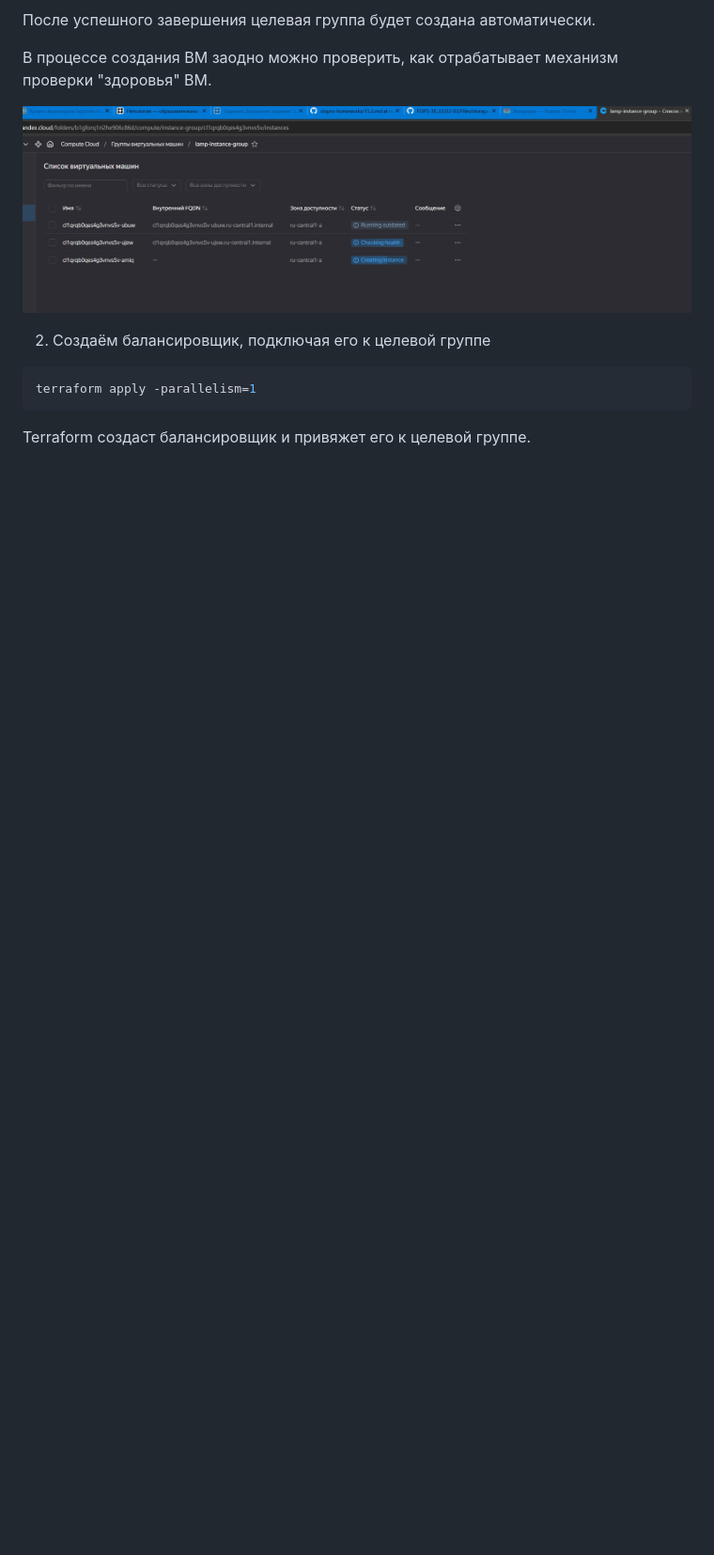
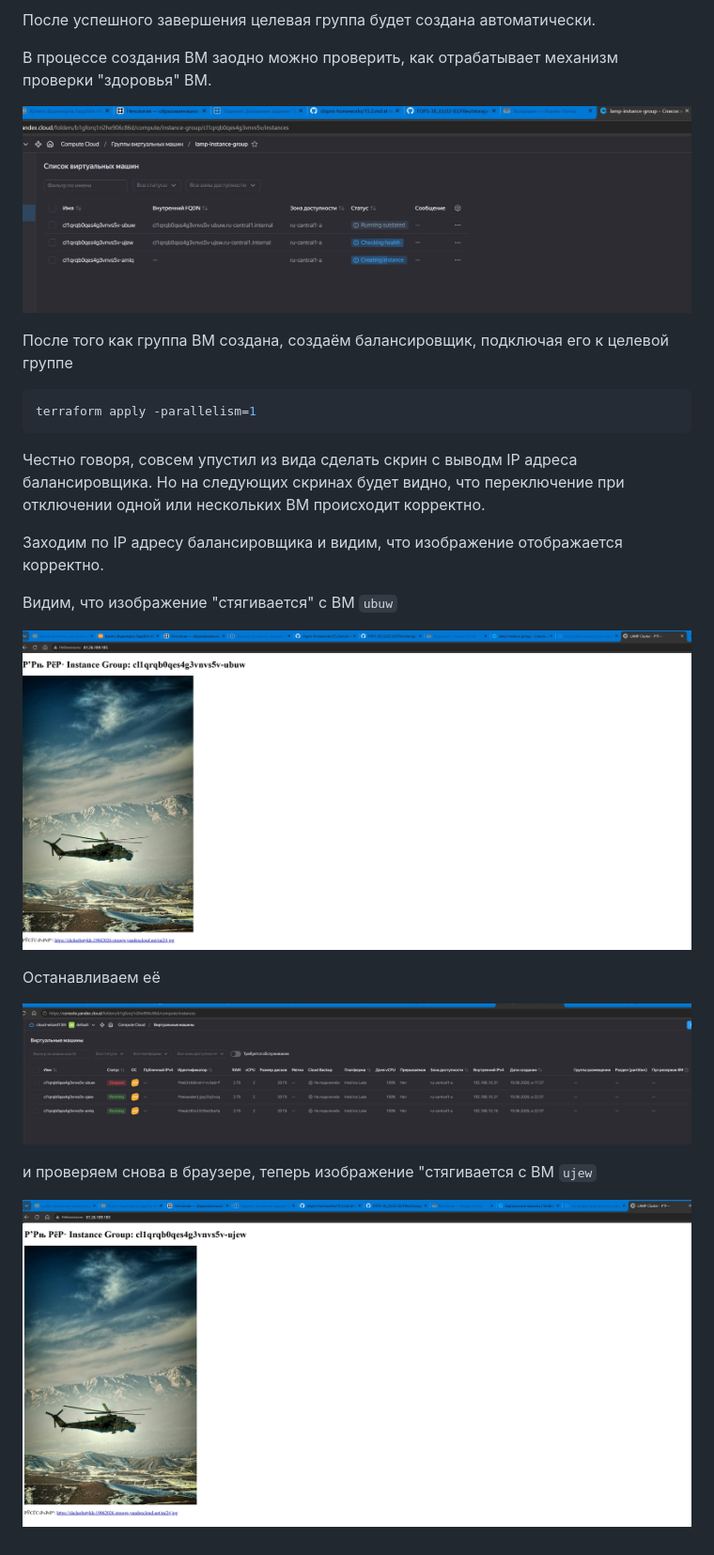
Before and after one commit to Anton-Shcherbatykh/FOPS-38_22, a Markdown page: 22-02/README.md, the part around the change. Shown at 94% size. Drawn GitHub-style; blank space fills up the shorter version.

````diff
--- a/22-02/README.md
+++ b/22-02/README.md
@@ -78,9 +78,24 @@ terraform apply -target=yandex_compute_instance_group.lamp_ig -parallelism=1
 
 ![alt text](Pictures/pic05.jpg)
 
-2. Создаём балансировщик, подключая его к целевой группе
+После того как группа ВМ создана, создаём балансировщик, подключая его к целевой группе
 
 ```bash
 terraform apply -parallelism=1
 ```
-Terraform создаст балансировщик и привяжет его к целевой группе.
+
+Честно говоря, совсем упустил из вида сделать скрин с выводм IP адреса балансировщика. Но на следующих скринах будет видно, что переключение при отключении одной или нескольких ВМ происходит корректно.
+
+Заходим по IP адресу балансировщика и видим, что изображение отображается корректно.
+
+Видим, что изображение "стягивается" с ВМ ```ubuw```
+
+![alt text](Pictures/pic04.jpg)
+
+Останавливаем её
+
+![alt text](Pictures/pic07.jpg)
+
+и проверяем снова в браузере, теперь изображение "стягивается с ВМ ```ujew```
+
+![alt text](Pictures/pic06.jpg)
````
